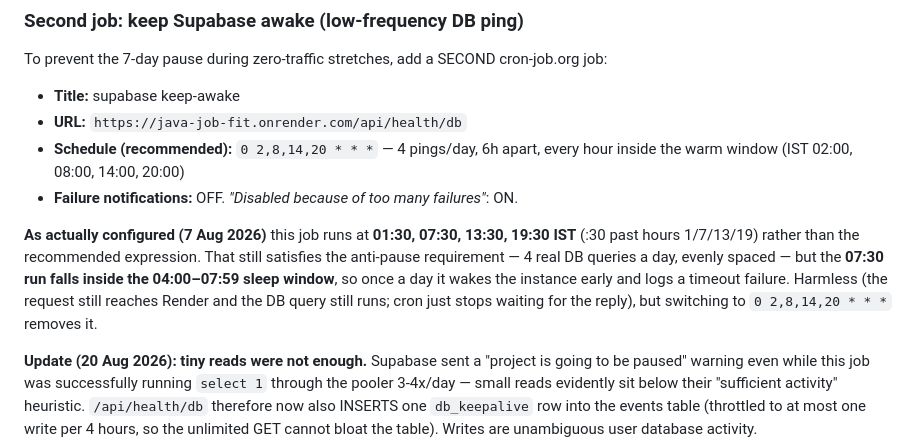
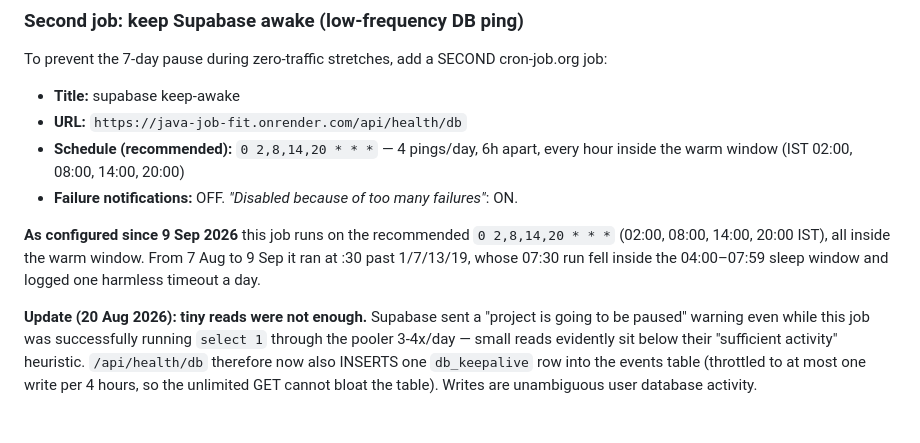
Before and after one commit to abhishekpratapsingh2601-arch/java-job-fit, a Markdown page: KEEP_WARM_SETUP.md, the part around the change. Rendered like a GitHub page; blank space fills up the shorter version.

Commit message:
docs: record the corrected supabase keep-awake schedule (0 2,8,14,20)

```diff
--- a/KEEP_WARM_SETUP.md
+++ b/KEEP_WARM_SETUP.md
@@ -112,12 +112,10 @@ To prevent the 7-day pause during zero-traffic stretches, add a SECOND cron-job.
   the warm window (IST 02:00, 08:00, 14:00, 20:00)
 - **Failure notifications:** OFF. *"Disabled because of too many failures"*: ON.
 
-**As actually configured (7 Aug 2026)** this job runs at **01:30, 07:30, 13:30, 19:30 IST**
-(:30 past hours 1/7/13/19) rather than the recommended expression. That still satisfies the
-anti-pause requirement — 4 real DB queries a day, evenly spaced — but the **07:30 run falls
-inside the 04:00–07:59 sleep window**, so once a day it wakes the instance early and logs a
-timeout failure. Harmless (the request still reaches Render and the DB query still runs;
-cron just stops waiting for the reply), but switching to `0 2,8,14,20 * * *` removes it.
+**As configured since 9 Sep 2026** this job runs on the recommended `0 2,8,14,20 * * *`
+(02:00, 08:00, 14:00, 20:00 IST), all inside the warm window. From 7 Aug to 9 Sep it ran at
+:30 past 1/7/13/19, whose 07:30 run fell inside the 04:00–07:59 sleep window and logged one
+harmless timeout a day.
 
 **Update (20 Aug 2026): tiny reads were not enough.** Supabase sent a "project is going to
 be paused" warning even while this job was successfully running `select 1` through the
```
